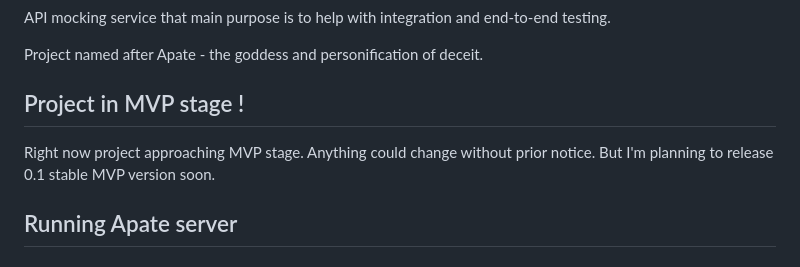
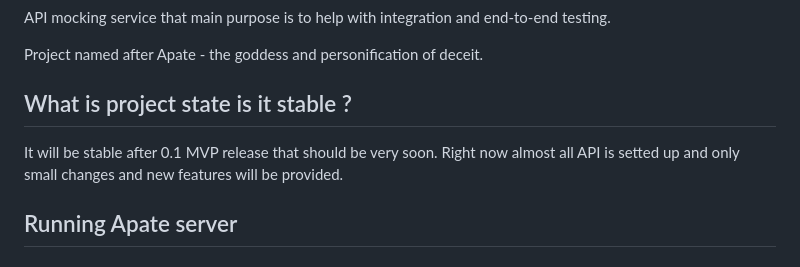
Before and after one commit to rustrum/apate, a Markdown page: README.md, the part around the change. Drawn GitHub-style.

Commit message:
Read me please

```diff
--- a/README.md
+++ b/README.md
@@ -8,11 +8,10 @@ API mocking service that main purpose is to help with integration and end-to-end
 Project named after Apate - the goddess and personification of deceit.
 
 
-## Project in MVP stage !
+## What is project state is it stable ?
 
-Right now project approaching MVP stage.
-Anything could change without prior notice.
-But I'm planning to release 0.1 stable MVP version soon.
+It will be stable after 0.1 MVP release that should be very soon.
+Right now almost all API is setted up and only small changes and new features will be provided.
 
 
 ## Running Apate server
```
